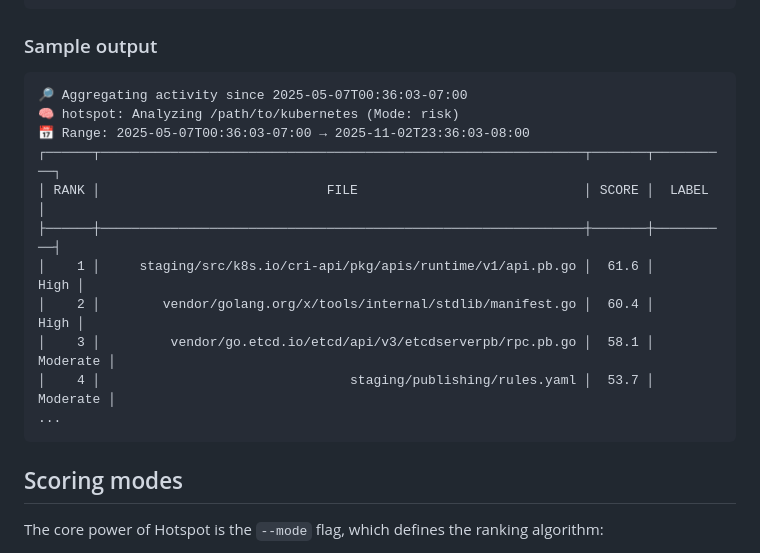
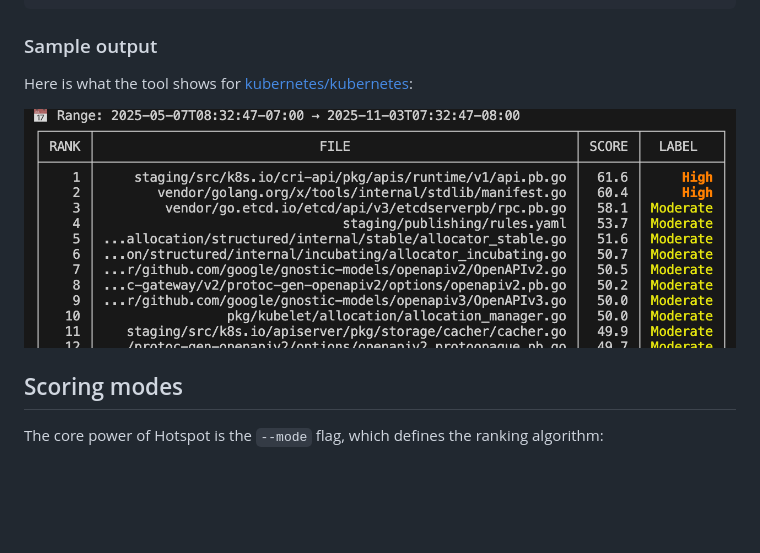
Before and after one commit to huangsam/hotspot, a Markdown page: README.md, the part around the change. Rendered like a GitHub page; pictures changed too: images/ranking.png (added); blank space fills up the shorter version.

Commit message:
Replace text with screenshot

````diff
--- a/README.md
+++ b/README.md
@@ -39,19 +39,9 @@ hotspot files /path/to/repo/pkg
 
 ### Sample output
 
-```text
-🔎 Aggregating activity since 2025-05-07T00:36:03-07:00
-🧠 hotspot: Analyzing /path/to/kubernetes (Mode: risk)
-📅 Range: 2025-05-07T00:36:03-07:00 → 2025-11-02T23:36:03-08:00
-┌──────┬──────────────────────────────────────────────────────────────┬───────┬──────────┐
-│ RANK │                             FILE                             │ SCORE │  LABEL   │
-├──────┼──────────────────────────────────────────────────────────────┼───────┼──────────┤
-│    1 │     staging/src/k8s.io/cri-api/pkg/apis/runtime/v1/api.pb.go │  61.6 │     High │
-│    2 │        vendor/golang.org/x/tools/internal/stdlib/manifest.go │  60.4 │     High │
-│    3 │         vendor/go.etcd.io/etcd/api/v3/etcdserverpb/rpc.pb.go │  58.1 │ Moderate │
-│    4 │                                staging/publishing/rules.yaml │  53.7 │ Moderate │
-...
-```
+Here is what the tool shows for [kubernetes/kubernetes](https://github.com/kubernetes/kubernetes):
+
+<img src="./images/ranking.png" alt="Hotspot" width="768px" />
 
 ## Scoring modes
 
````
